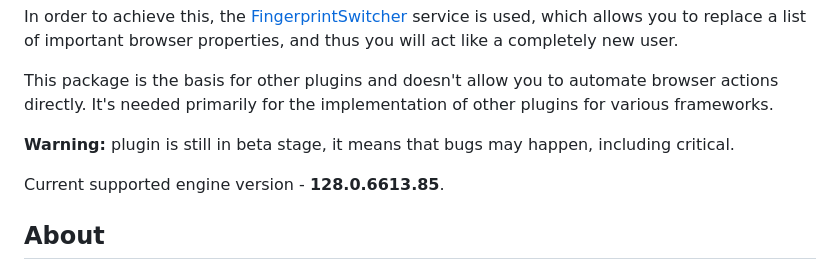
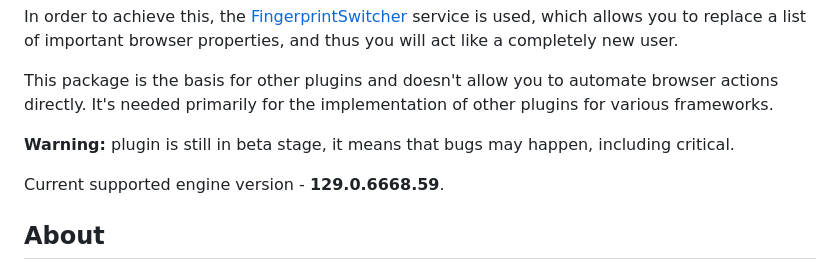
Before and after one commit to CheshireCaat/browser-with-fingerprints, a Markdown page: README.md, the part around the change. GitHub-like rendering.

Commit message:
docs: bump supported browser version

```diff
--- a/README.md
+++ b/README.md
@@ -8,7 +8,7 @@ This package is the basis for other plugins and doesn't allow you to automate br
 
 **Warning:** plugin is still in beta stage, it means that bugs may happen, including critical.
 
-Current supported engine version - **128.0.6613.85**.
+Current supported engine version - **129.0.6668.59**.
 
 ## About
 
```
